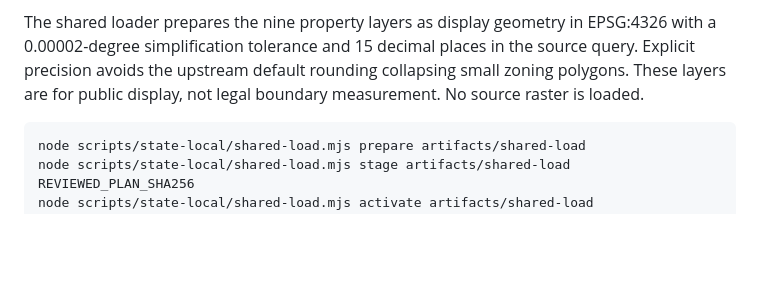
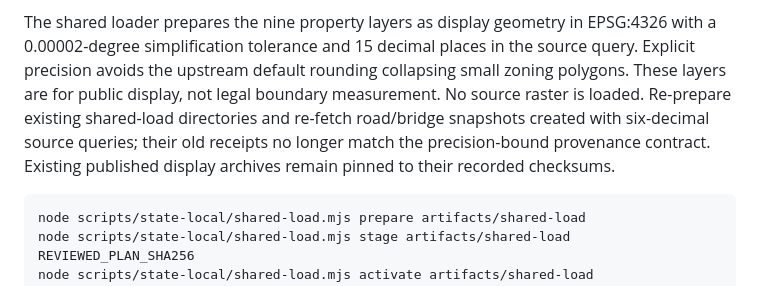
Before and after one commit to honua-io/honua-samples, a Markdown page: docs/state-local-data.md, the part around the change. Drawn GitHub-style; blank space fills up the shorter version.

Commit message:
docs: require fresh snapshots after precision change

````diff
--- a/docs/state-local-data.md
+++ b/docs/state-local-data.md
@@ -204,7 +204,10 @@ The shared loader prepares the nine property layers as display geometry in EPSG:
 with a 0.00002-degree simplification tolerance and 15 decimal places in the source
 query. Explicit precision avoids the upstream default rounding collapsing small
 zoning polygons. These layers are for public display, not legal boundary
-measurement. No source raster is loaded.
+measurement. No source raster is loaded. Re-prepare existing shared-load directories
+and re-fetch road/bridge snapshots created with six-decimal source queries; their
+old receipts no longer match the precision-bound provenance contract. Existing
+published display archives remain pinned to their recorded checksums.
 
 ```sh
 node scripts/state-local/shared-load.mjs prepare artifacts/shared-load
````
